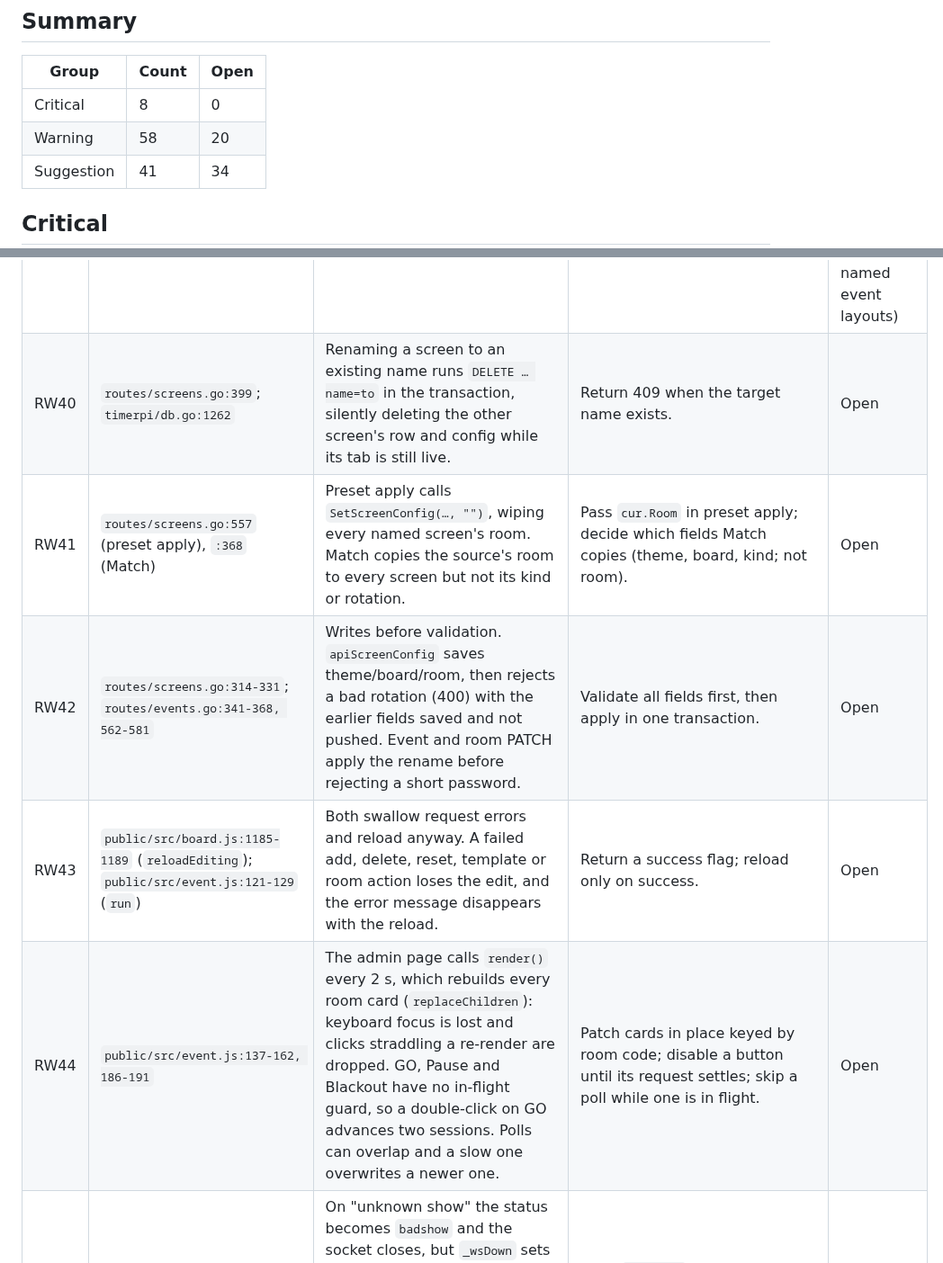
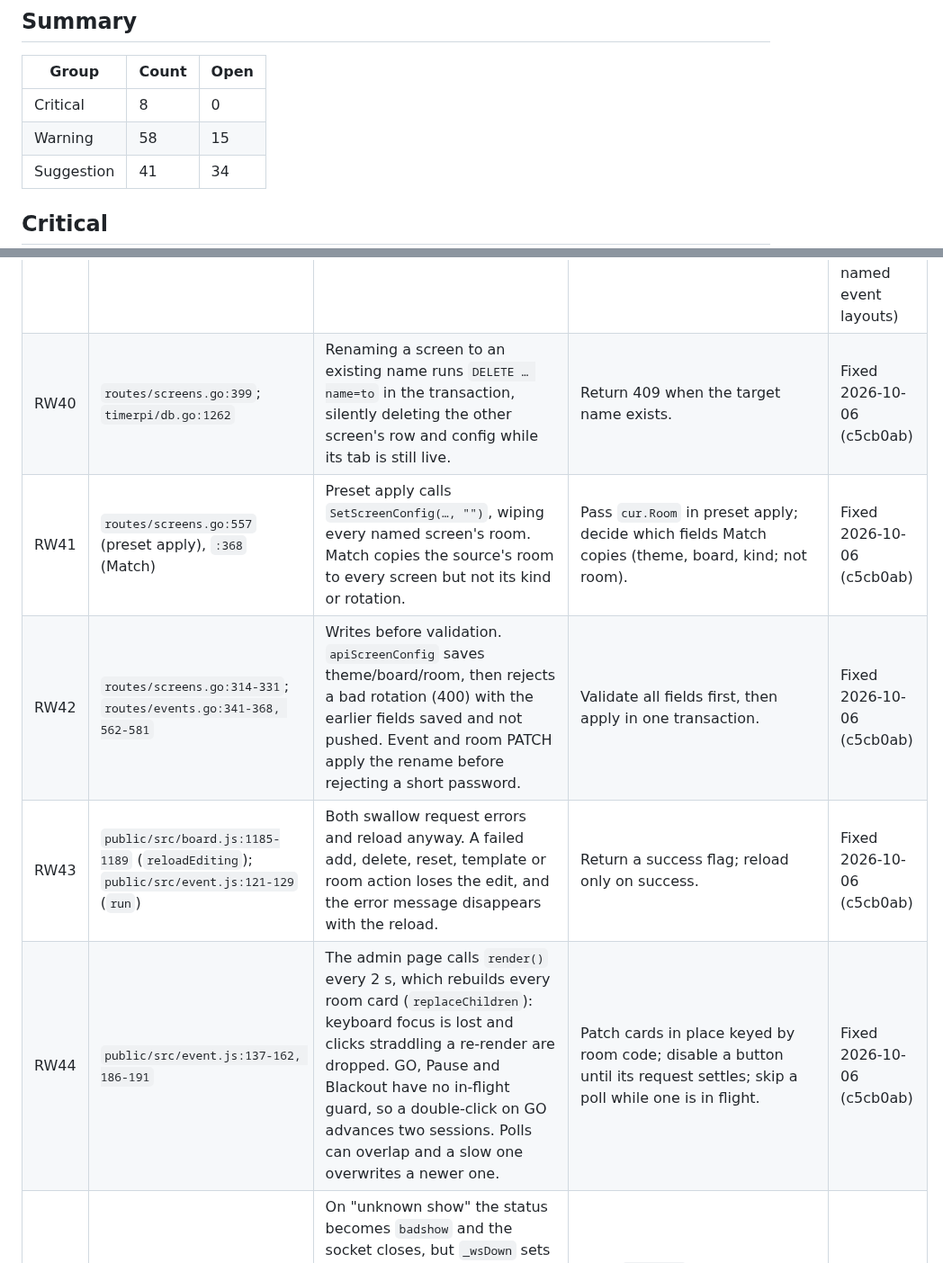
Before and after one commit to DrEVILish/timerpi, a Markdown page: docs/BUGLOG.md, 2 parts joined by grey strips. Shown at 90% size. Drawn GitHub-style.

Commit message:
docs: BUGLOG — RW40–RW44
Co-Authored-By: Claude Opus 5.5 <noreply@anthropic.com>

```diff
--- a/docs/BUGLOG.md
+++ b/docs/BUGLOG.md
@@ -23,7 +23,7 @@ collide with the PRODUCT (E, T, S, A, L, H, M) or STATUS (B, N, C, H) IDs.
 | Group | Count | Open |
 |---|---|---|
 | Critical | 8 | 0 |
-| Warning | 58 | 20 |
+| Warning | 58 | 15 |
 | Suggestion | 41 | 34 |
 
 ## Critical
@@ -89,11 +89,11 @@ collide with the PRODUCT (E, T, S, A, L, H, M) or STATUS (B, N, C, H) IDs.
 | RW37 | `public/src/screens.js:99, 106, 121` | The kind, template and rotation selects set `busy = true` on focus with no blur handler (only the theme select has one). Focusing one and leaving unchanged freezes `pull()`: live status, waiting screens and previews stop updating. | Add `blur → busy = false`, or reuse the theme select's helper. | Fixed 2026-10-06 `bbd054b` (Screens page skips redraws while a field is in use) |
 | RW38 | `routes/waiting.go:187`; `timerpi/db.go:1393` (`AssignWaiting`) | `UPDATE … WHERE id=?` has no `AND assigned=''`. Two operators capturing the same waiting screen both get ok; the second wins, and the first room keeps a screen row and board for a screen that never arrives. Config and board are written before the assign and never rolled back. | Conditional update first; 409 on a lost race. | Fixed 2026-10-06 `07e23a2` |
 | RW39 | `routes/screens.go:676-687`; `boards/boards.go:630-640`; `routes/waiting.go:158-179` | Templates find a screen's board by the name `"<screen> layout"`. This overwrites a user board of that name; capturing a new screen under an existing name overwrites that screen's config and layout without warning; after a rename, capturing under the old name rewrites the board the renamed screen uses. | Look the board up by the screen's `board_id`; refuse a capture with an existing name unless confirmed. | Fixed 2026-10-06 `a376310` (no more per-screen copies by name: screens show built-ins directly; edits make named event layouts) |
-| RW40 | `routes/screens.go:399`; `timerpi/db.go:1262` | Renaming a screen to an existing name runs `DELETE … name=to` in the transaction, silently deleting the other screen's row and config while its tab is still live. | Return 409 when the target name exists. | Open |
-| RW41 | `routes/screens.go:557` (preset apply), `:368` (Match) | Preset apply calls `SetScreenConfig(…, "")`, wiping every named screen's room. Match copies the source's room to every screen but not its kind or rotation. | Pass `cur.Room` in preset apply; decide which fields Match copies (theme, board, kind; not room). | Open |
-| RW42 | `routes/screens.go:314-331`; `routes/events.go:341-368, 562-581` | Writes before validation. `apiScreenConfig` saves theme/board/room, then rejects a bad rotation (400) with the earlier fields saved and not pushed. Event and room PATCH apply the rename before rejecting a short password. | Validate all fields first, then apply in one transaction. | Open |
-| RW43 | `public/src/board.js:1185-1189` (`reloadEditing`); `public/src/event.js:121-129` (`run`) | Both swallow request errors and reload anyway. A failed add, delete, reset, template or room action loses the edit, and the error message disappears with the reload. | Return a success flag; reload only on success. | Open |
-| RW44 | `public/src/event.js:137-162, 186-191` | The admin page calls `render()` every 2 s, which rebuilds every room card (`replaceChildren`): keyboard focus is lost and clicks straddling a re-render are dropped. GO, Pause and Blackout have no in-flight guard, so a double-click on GO advances two sessions. Polls can overlap and a slow one overwrites a newer one. | Patch cards in place keyed by room code; disable a button until its request settles; skip a poll while one is in flight. | Open |
+| RW40 | `routes/screens.go:399`; `timerpi/db.go:1262` | Renaming a screen to an existing name runs `DELETE … name=to` in the transaction, silently deleting the other screen's row and config while its tab is still live. | Return 409 when the target name exists. | Fixed 2026-10-06 (c5cb0ab) |
+| RW41 | `routes/screens.go:557` (preset apply), `:368` (Match) | Preset apply calls `SetScreenConfig(…, "")`, wiping every named screen's room. Match copies the source's room to every screen but not its kind or rotation. | Pass `cur.Room` in preset apply; decide which fields Match copies (theme, board, kind; not room). | Fixed 2026-10-06 (c5cb0ab) |
+| RW42 | `routes/screens.go:314-331`; `routes/events.go:341-368, 562-581` | Writes before validation. `apiScreenConfig` saves theme/board/room, then rejects a bad rotation (400) with the earlier fields saved and not pushed. Event and room PATCH apply the rename before rejecting a short password. | Validate all fields first, then apply in one transaction. | Fixed 2026-10-06 (c5cb0ab) |
+| RW43 | `public/src/board.js:1185-1189` (`reloadEditing`); `public/src/event.js:121-129` (`run`) | Both swallow request errors and reload anyway. A failed add, delete, reset, template or room action loses the edit, and the error message disappears with the reload. | Return a success flag; reload only on success. | Fixed 2026-10-06 (c5cb0ab) |
+| RW44 | `public/src/event.js:137-162, 186-191` | The admin page calls `render()` every 2 s, which rebuilds every room card (`replaceChildren`): keyboard focus is lost and clicks straddling a re-render are dropped. GO, Pause and Blackout have no in-flight guard, so a double-click on GO advances two sessions. Polls can overlap and a slow one overwrites a newer one. | Patch cards in place keyed by room code; disable a button until its request settles; skip a poll while one is in flight. | Fixed 2026-10-06 (c5cb0ab) |
 | RW45 | `public/src/mesh.js:294-297, 313-320`; `public/src/waiting.js:27-39` | On "unknown show" the status becomes `badshow` and the socket closes, but `_wsDown` sets it back to offline and reconnects. A display pointed at a deleted room loops forever: the overlay flickers every 1–8 s and waiting-registration polling restarts each cycle. | Set a `_badshow` flag (like `_deleted`) so `_wsDown` keeps the status and stops or slows reconnects. | Open |
 | RW46 | `public/src/mesh.js:409-414, 435-441, 478-481` | On `failed`/`disconnected`/`dc.onclose` the map entry is deleted but `pc.close()` is never called, so RTCPeerConnections leak (Chrome caps at about 500; stage TVs run for days). The delete isn't identity-checked, so a late event from an old connection removes a newer one for the same peer. | `if (this.connections.get(peerId)?.pc === pc) { pc.close(); this.connections.delete(peerId); }` | Open |
 | RW47 | `main.go:126-131`; `drm/fb.go:181, 221` | Defers run in reverse, so `drmSel.Backend.Close()` runs before the render loop is cancelled, and nothing waits for `drmClock.Run` to exit. On SIGTERM the framebuffer is unmapped while `Present` may be writing, so shutdown can SIGSEGV. | Cancel, wait for the render goroutine, then close the backend. | Open |
```
